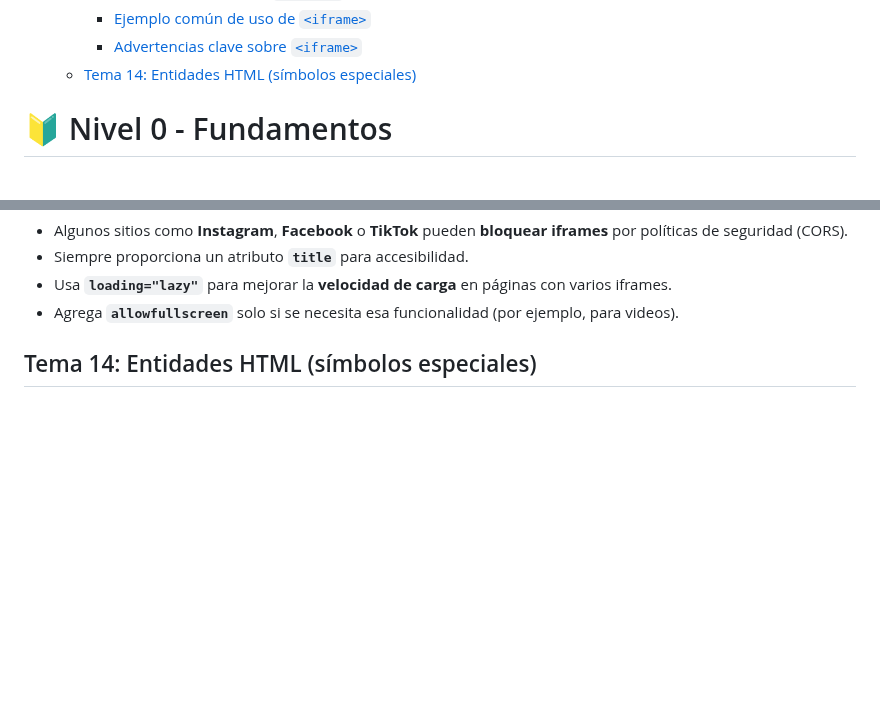
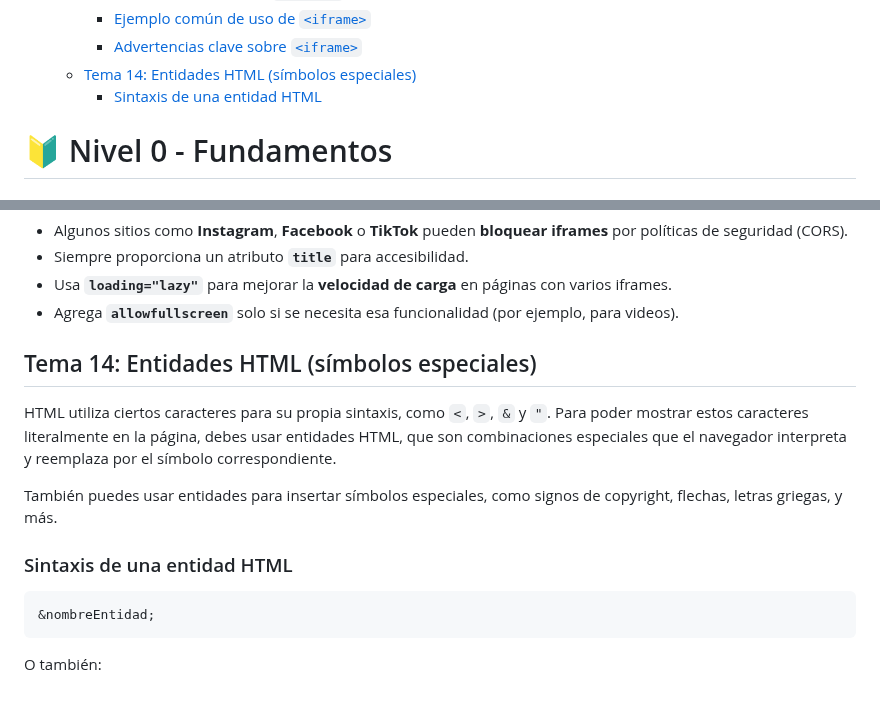
Before and after one commit to jcbalbdev/guia-html, a Markdown page: README.md, 2 parts joined by grey strips. Rendered like a GitHub page; blank space fills up the shorter version.

Commit message:
Actualización automática: 2025-05-07 20:23:38

````diff
--- a/README.md
+++ b/README.md
@@ -60,6 +60,7 @@
     - [Ejemplo común de uso de `<iframe>`](#ejemplo-común-de-uso-de-iframe)
     - [Advertencias clave sobre `<iframe>`](#advertencias-clave-sobre-iframe)
   - [Tema 14: Entidades HTML (símbolos especiales)](#tema-14-entidades-html-símbolos-especiales)
+    - [Sintaxis de una entidad HTML](#sintaxis-de-una-entidad-html)
 
 
 
@@ -1032,3 +1033,14 @@ Puedes obtener este iframe desde la opción "Compartir mapa > Insertar un mapa"
 - Agrega **`allowfullscreen`** solo si se necesita esa funcionalidad (por ejemplo, para videos).
 
 ## Tema 14: Entidades HTML (símbolos especiales)
+
+HTML utiliza ciertos caracteres para su propia sintaxis, como `<`, `>`, `&` y `"`. Para poder mostrar estos caracteres literalmente en la página, debes usar entidades HTML, que son combinaciones especiales que el navegador interpreta y reemplaza por el símbolo correspondiente.
+
+También puedes usar entidades para insertar símbolos especiales, como signos de copyright, flechas, letras griegas, y más.
+
+### Sintaxis de una entidad HTML
+
+```html
+&nombreEntidad;
+```
+O también:
````
